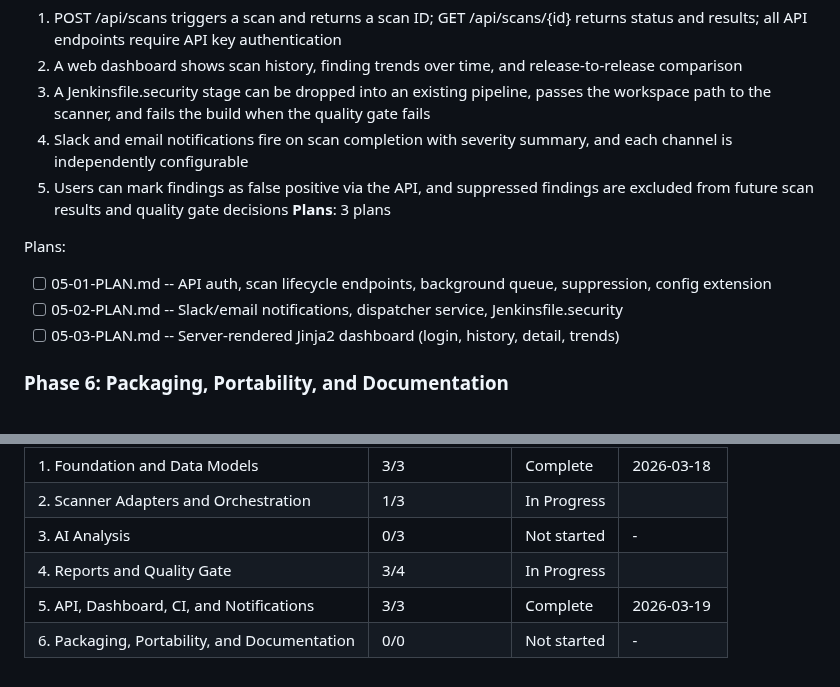
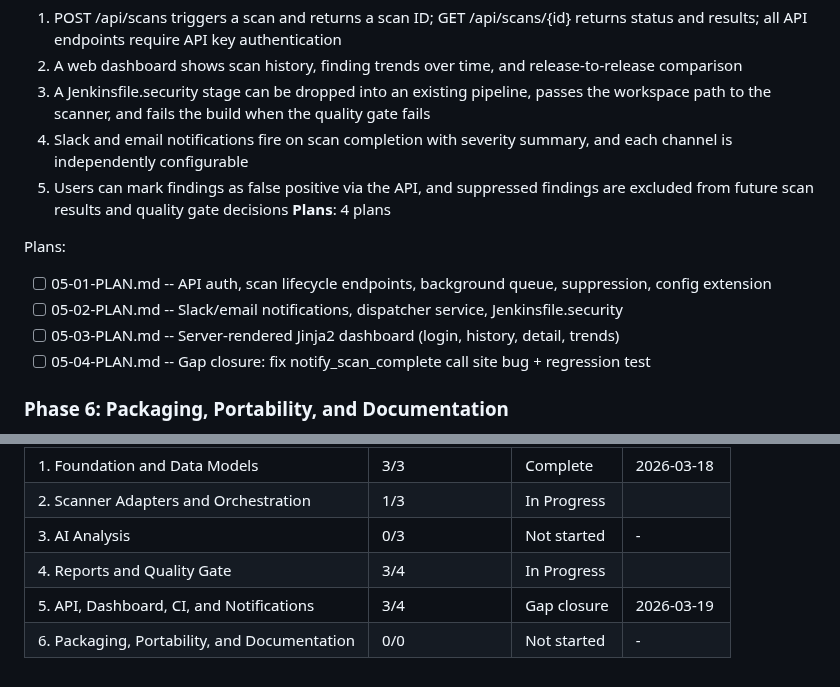
Before and after one commit to AlexTalorJr/source-code-security-ai-checker, a Markdown page: .planning/ROADMAP.md, 2 parts joined by grey strips. GitHub-like rendering.

Commit message:
docs(05): create gap closure plan for notify_scan_complete bug

```diff
--- a/.planning/ROADMAP.md
+++ b/.planning/ROADMAP.md
@@ -99,12 +99,13 @@ Plans:
   3. A Jenkinsfile.security stage can be dropped into an existing pipeline, passes the workspace path to the scanner, and fails the build when the quality gate fails
   4. Slack and email notifications fire on scan completion with severity summary, and each channel is independently configurable
   5. Users can mark findings as false positive via the API, and suppressed findings are excluded from future scan results and quality gate decisions
-**Plans**: 3 plans
+**Plans**: 4 plans
 
 Plans:
 - [ ] 05-01-PLAN.md -- API auth, scan lifecycle endpoints, background queue, suppression, config extension
 - [ ] 05-02-PLAN.md -- Slack/email notifications, dispatcher service, Jenkinsfile.security
 - [ ] 05-03-PLAN.md -- Server-rendered Jinja2 dashboard (login, history, detail, trends)
+- [ ] 05-04-PLAN.md -- Gap closure: fix notify_scan_complete call site bug + regression test
 
 ### Phase 6: Packaging, Portability, and Documentation
 **Goal**: The scanner is a distributable, self-contained package that any team can deploy and operate using comprehensive documentation
@@ -133,5 +134,5 @@ Phases execute in numeric order: 1 -> 2 -> 3 -> 4 -> 5 -> 6
 | 2. Scanner Adapters and Orchestration | 1/3 | In Progress|  |
 | 3. AI Analysis | 0/3 | Not started | - |
 | 4. Reports and Quality Gate | 3/4 | In Progress|  |
-| 5. API, Dashboard, CI, and Notifications | 3/3 | Complete   | 2026-03-19 |
+| 5. API, Dashboard, CI, and Notifications | 3/4 | Gap closure | 2026-03-19 |
 | 6. Packaging, Portability, and Documentation | 0/0 | Not started | - |
```
Also changed, not shown: 1 other file.
